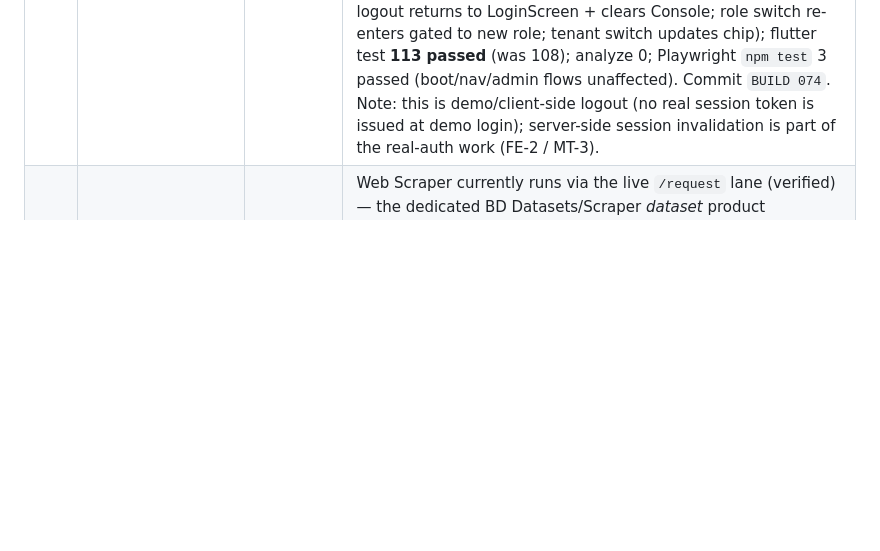
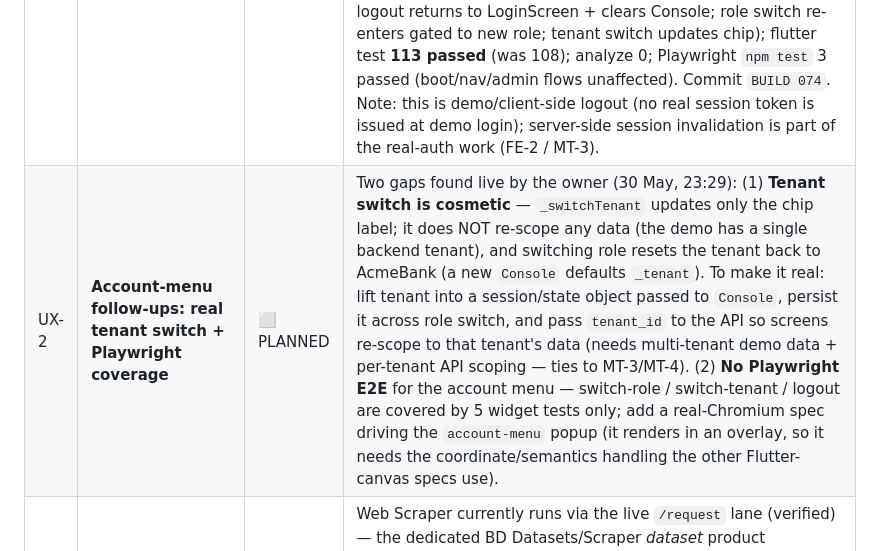
Before and after one commit to vsenthil7/spoofvane, a Markdown page: docs/TRACEABILITY_MASTER.md, the part around the change. Rendered like a GitHub page; blank space fills up the shorter version.

Commit message:
[BUILD 074-docs] Traceability UX-2: account-menu follow-ups (tenant switch cosmetic + no Playwright)
Owner found live (23:29): tenant switch only changes the chip label (doesn't
re-scope data; resets on role switch) and there is no Playwright E2E for the
account menu (5 widget tests only). Recorded as pending UX-2 — "enough for demo"
per owner, full fix tied to MT-3/MT-4 multi-tenant scoping.

```diff
--- a/docs/TRACEABILITY_MASTER.md
+++ b/docs/TRACEABILITY_MASTER.md
@@ -545,6 +545,7 @@ for LLM/BD services, bring their own keys, and how is everything audited.
 | MT-7 | **Configurable mock/live/replay per service via settings** | ⬜ PLANNED | `SPOOFVANE_BD_MODE` is currently a single global env var (live/replay/mock). Make mode selectable **per service per tenant** via settings (DB-backed), not one global flag — e.g. tenant A uses live BD + replay LLM; tenant B uses platform-managed everything. Keep both mock and live paths (already exist in every client) and switch by config. |
 | MT-8 | **External-call audit storage (configurable layout)** | ⬜ PLANNED | Every outbound request/response to an external service (LLM + each BD product) is stored for auditing. Two configurable layouts the tenant chooses: (a) **flat filename** `<product>_<tenant>_<service>_<LLM/BDname>_<YYYYMMDD>_<HHMM>` in one audit folder; (b) **organised** — `audit/<tenant>/<service>/…` separate folder per tenant/service. Tenant-configurable (some want one folder, some want it organised). Must capture both the sent payload and received response, with secrets redacted. Builds on the existing hash-chained audit (G3) + evidence-provenance (`src/compliance/evidence_provenance.py`). |
 | UX-1 | **Account menu: logout + role switch + tenant switch** | 🟢 REAL (build 074) | DONE — `lib/app.dart` top-right now renders a real `_AccountMenu` `PopupMenuButton` (key `account-menu`): header shows current user/role/tenant; **Switch role** (6 roles, re-routes via `Console(role:)` so the rail re-gates); **Switch tenant** (AcmeBank/GlobalPay/NorthVault/DemoTenant, updates the chip); **Log out** (key `account-logout`) → `pushAndRemoveUntil(LoginScreen)` clearing the whole stack so there is no back-path into the console. Replaced the previous display-only role chip + decorative `AcmeBank ▾` label. Proof: `test/screens/account_menu_test.dart` 5 tests (chip shows role+tenant; menu reveals switch-role/switch-tenant/logout; logout returns to LoginScreen + clears Console; role switch re-enters gated to new role; tenant switch updates chip); flutter test **113 passed** (was 108); analyze 0; Playwright `npm test` 3 passed (boot/nav/admin flows unaffected). Commit `BUILD 074`. Note: this is demo/client-side logout (no real session token is issued at demo login); server-side session invalidation is part of the real-auth work (FE-2 / MT-3). |
+| UX-2 | **Account-menu follow-ups: real tenant switch + Playwright coverage** | ⬜ PLANNED | Two gaps found live by the owner (30 May, 23:29): (1) **Tenant switch is cosmetic** — `_switchTenant` updates only the chip label; it does NOT re-scope any data (the demo has a single backend tenant), and switching role resets the tenant back to AcmeBank (a new `Console` defaults `_tenant`). To make it real: lift tenant into a session/state object passed to `Console`, persist it across role switch, and pass `tenant_id` to the API so screens re-scope to that tenant's data (needs multi-tenant demo data + per-tenant API scoping — ties to MT-3/MT-4). (2) **No Playwright E2E** for the account menu — switch-role / switch-tenant / logout are covered by 5 widget tests only; add a real-Chromium spec driving the `account-menu` popup (it renders in an overlay, so it needs the coordinate/semantics handling the other Flutter-canvas specs use). |
 | MT-9 | **Web Scraper + MCP full setup** | ⬜ PLANNED | Web Scraper currently runs via the live `/request` lane (verified) — the dedicated BD Datasets/Scraper *dataset* product (`/datasets/v3/*`) needs enabling on the account if structured-dataset scraping is wanted. MCP Server needs an actual SSE/MCP client (the endpoint is reachable but is a streaming protocol) + the correct MCP auth handshake. Document exactly what to enable in the BD dashboard for each. |
 
 ### 6g.1 Bright Data Residential proxy — step-by-step to go live (BD-1)
```
